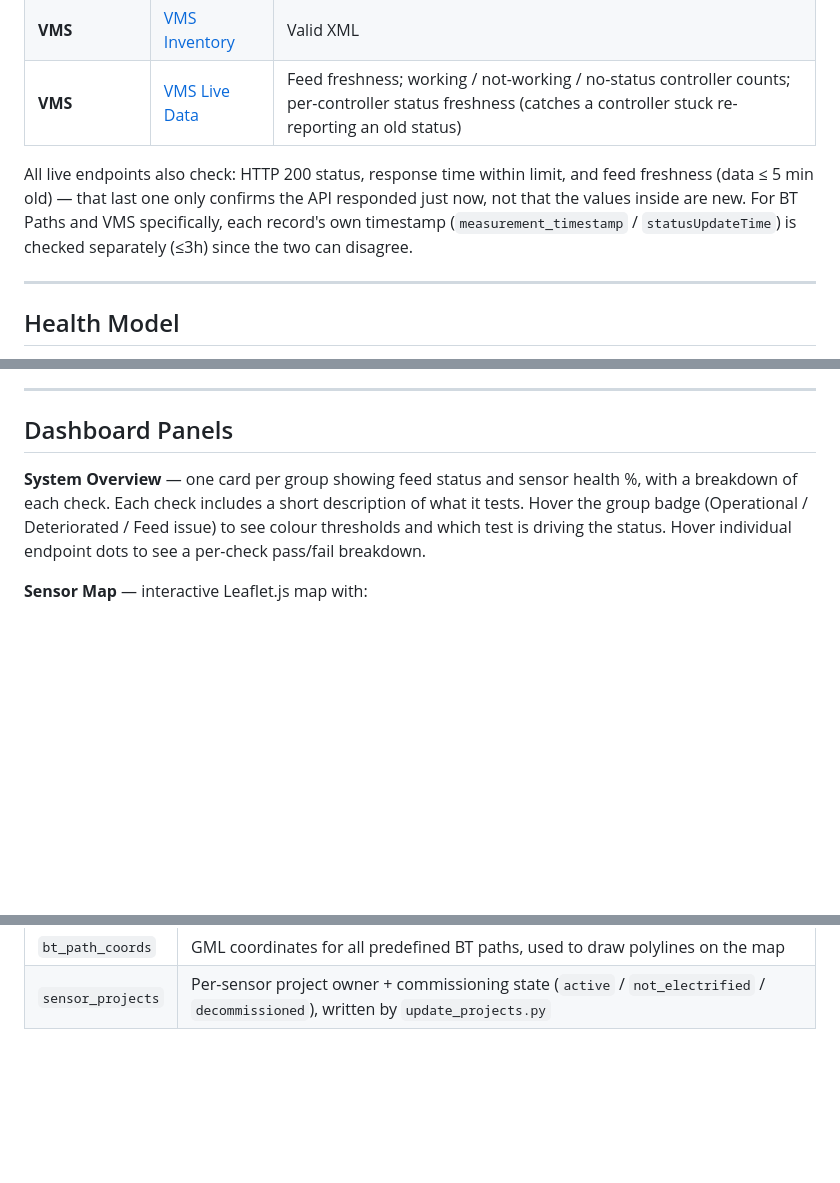
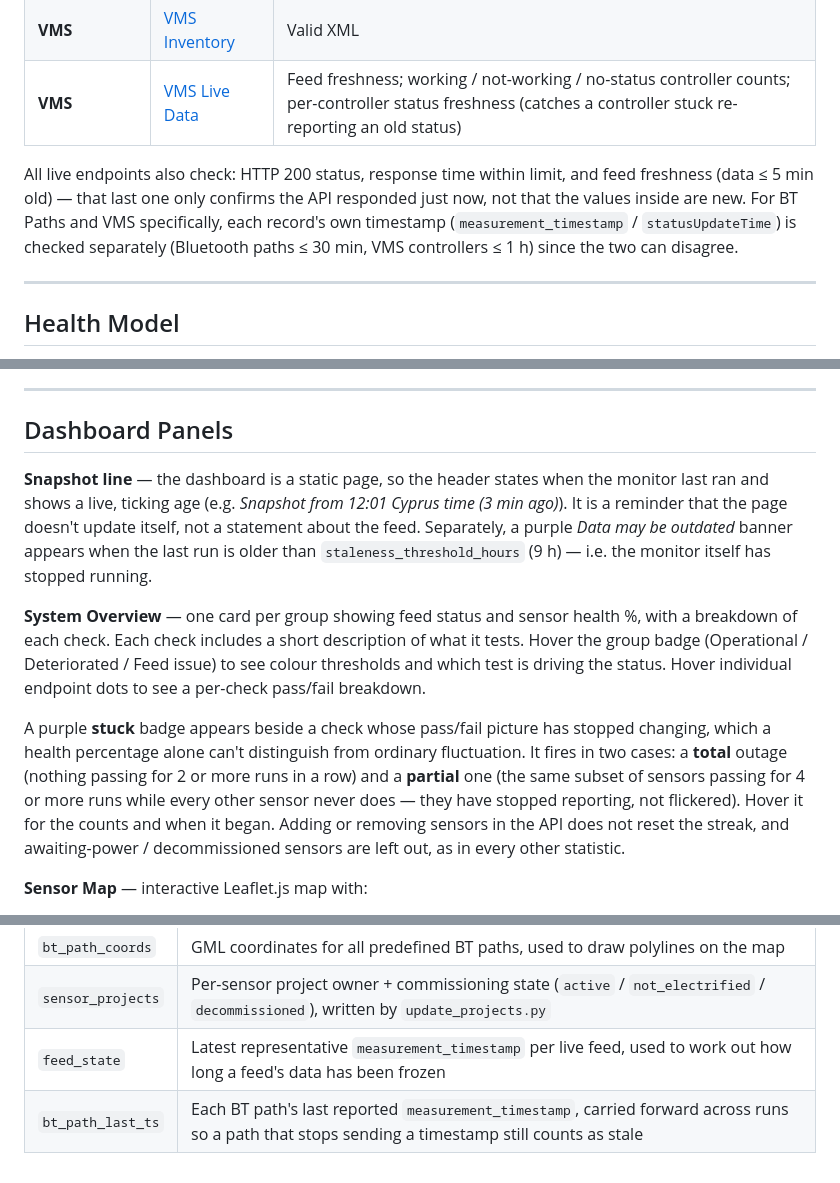
Before and after one commit to atsiakkaris/traffic-control-room, a Markdown page: README.md, 3 parts joined by grey strips. Rendered like a GitHub page; blank space fills up the shorter version.

Commit message:
docs: refresh README and ARCHITECTURE (current stale limits, stuck badges, snapshot line); split BT map section
Co-Authored-By: Claude Sonnet 5.5 <noreply@anthropic.com>

```diff
--- a/README.md
+++ b/README.md
@@ -58,7 +58,7 @@ whenever that layer needs updating.
 | **VMS** | [VMS Inventory](https://www.traffic4cyprus.org.cy/swarco3/api/Data/VmsTablePublication) | Valid XML |
 | **VMS** | [VMS Live Data](https://www.traffic4cyprus.org.cy/swarco3/api/Data/VmsPublication) | Feed freshness; working / not-working / no-status controller counts; per-controller status freshness (catches a controller stuck re-reporting an old status) |
 
-All live endpoints also check: HTTP 200 status, response time within limit, and feed freshness (data ≤ 5 min old) — that last one only confirms the API responded just now, not that the values inside are new. For BT Paths and VMS specifically, each record's own timestamp (`measurement_timestamp` / `statusUpdateTime`) is checked separately (≤3h) since the two can disagree.
+All live endpoints also check: HTTP 200 status, response time within limit, and feed freshness (data ≤ 5 min old) — that last one only confirms the API responded just now, not that the values inside are new. For BT Paths and VMS specifically, each record's own timestamp (`measurement_timestamp` / `statusUpdateTime`) is checked separately (Bluetooth paths ≤ 30 min, VMS controllers ≤ 1 h) since the two can disagree.
 
 ---
 
@@ -124,7 +124,11 @@ Set a row back to `active` and re-run `update_projects.bat` to return the sensor
 
 ## Dashboard Panels
 
+**Snapshot line** — the dashboard is a static page, so the header states when the monitor last ran and shows a live, ticking age (e.g. *Snapshot from 12:01 Cyprus time (3 min ago)*). It is a reminder that the page doesn't update itself, not a statement about the feed. Separately, a purple *Data may be outdated* banner appears when the last run is older than `staleness_threshold_hours` (9 h) — i.e. the monitor itself has stopped running.
+
 **System Overview** — one card per group showing feed status and sensor health %, with a breakdown of each check. Each check includes a short description of what it tests. Hover the group badge (Operational / Deteriorated / Feed issue) to see colour thresholds and which test is driving the status. Hover individual endpoint dots to see a per-check pass/fail breakdown.
+
+A purple **stuck** badge appears beside a check whose pass/fail picture has stopped changing, which a health percentage alone can't distinguish from ordinary fluctuation. It fires in two cases: a **total** outage (nothing passing for 2 or more runs in a row) and a **partial** one (the same subset of sensors passing for 4 or more runs while every other sensor never does — they have stopped reporting, not flickered). Hover it for the counts and when it began. Adding or removing sensors in the API does not reset the streak, and awaiting-power / decommissioned sensors are left out, as in every other statistic.
 
 **Sensor Map** — interactive Leaflet.js map with:
 - Colour-coded markers for Traffic Detection sensors, Bluetooth sites, and VMS controllers
@@ -281,3 +286,5 @@ Key tables:
 | `sensor_coords` | Latest lat/lon for each sensor, populated from inventory feeds; `last_seen` updated on every run |
 | `bt_path_coords` | GML coordinates for all predefined BT paths, used to draw polylines on the map |
 | `sensor_projects` | Per-sensor project owner + commissioning state (`active` / `not_electrified` / `decommissioned`), written by `update_projects.py` |
+| `feed_state` | Latest representative `measurement_timestamp` per live feed, used to work out how long a feed's data has been frozen |
+| `bt_path_last_ts` | Each BT path's last reported `measurement_timestamp`, carried forward across runs so a path that stops sending a timestamp still counts as stale |
```
Also changed, not shown: other parts of README.md (+1 -0 lines), ARCHITECTURE.md (+64 -11 lines).
